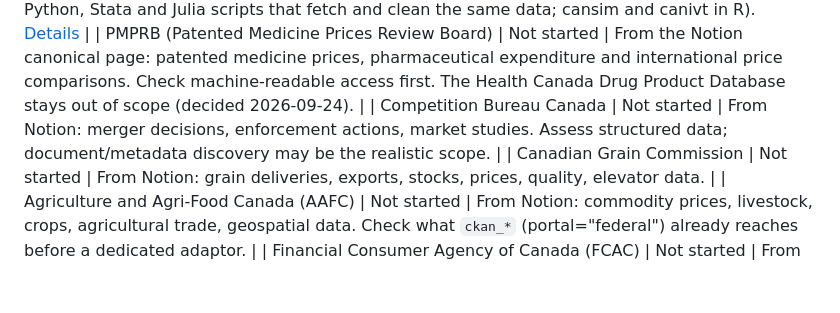
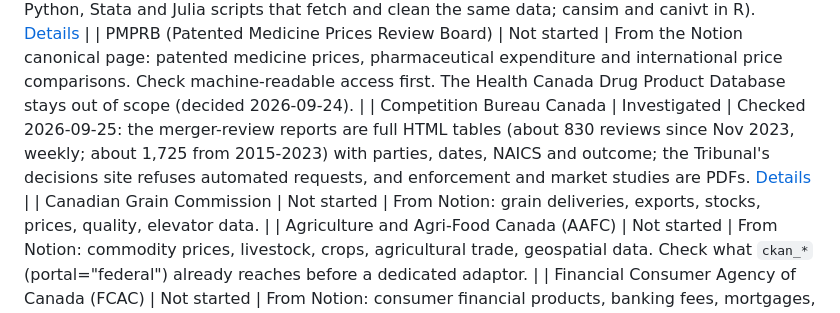
Before and after one commit to dsanchezp18/maplestats-mcp, a Markdown page: ROADMAP.md, the part around the change. Drawn GitHub-style; blank space fills up the shorter version.

```diff
--- a/ROADMAP.md
+++ b/ROADMAP.md
@@ -269,7 +269,7 @@ Audited 2026-09-19 against the reference `mountainMath/cmhc` R package's own sou
 | Census data tables 2006-2016 (Beyond 20/20) | Shipped | Checked 2026-09-25: StatCan has retired the 2011 Census tabulations (index and downloads redirect to its page-not-found notice; 2011 NHS, 2006 and 2016 still work), so the tools point to the Borealis copies (27 datasets … [Details](docs/findings/specialized-federal-sources.md#census-data-tables-2006-2016-beyond-2020) |
 | Cross-source planning and reproducible code | Shipped | Shipped 2026-09-24: `plan_query` (always visible; topic and place routing across agencies) and `reproduce_code` (R, Python, Stata and Julia scripts that fetch and clean the same data; cansim and canivt in R). [Details](docs/findings/specialized-federal-sources.md#cross-source-planning-and-reproducible-code) |
 | PMPRB (Patented Medicine Prices Review Board) | Not started | From the Notion canonical page: patented medicine prices, pharmaceutical expenditure and international price comparisons. Check machine-readable access first. The Health Canada Drug Product Database stays out of scope (decided 2026-09-24). |
-| Competition Bureau Canada | Not started | From Notion: merger decisions, enforcement actions, market studies. Assess structured data; document/metadata discovery may be the realistic scope. |
+| Competition Bureau Canada | Investigated | Checked 2026-09-25: the merger-review reports are full HTML tables (about 830 reviews since Nov 2023, weekly; about 1,725 from 2015-2023) with parties, dates, NAICS and outcome; the Tribunal's decisions site refuses automated requests, and enforcement and market studies are PDFs. [Details](docs/findings/competition-bureau.md) |
 | Canadian Grain Commission | Not started | From Notion: grain deliveries, exports, stocks, prices, quality, elevator data. |
 | Agriculture and Agri-Food Canada (AAFC) | Not started | From Notion: commodity prices, livestock, crops, agricultural trade, geospatial data. Check what `ckan_*` (portal="federal") already reaches before a dedicated adaptor. |
 | Financial Consumer Agency of Canada (FCAC) | Not started | From Notion: consumer financial products, banking fees, mortgages, financial wellbeing research. |
```
Also changed, not shown: docs/findings/competition-bureau.md (added, +66 -0 lines).
